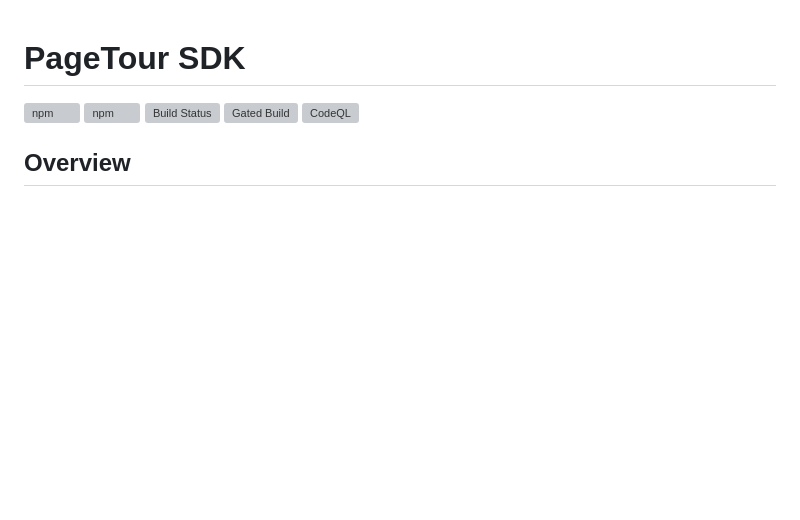
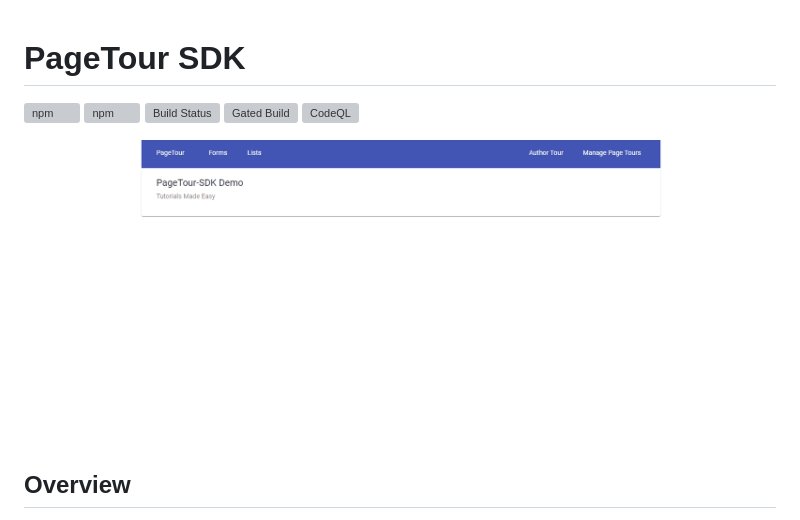
Before and after one commit to microsoft/PageTour-SDK, a Markdown page: README.md, the part around the change. Rendered like a GitHub page; pictures changed too: assets/pagetourgif.gif (added); blank space fills up the shorter version; grey boxes are pictures that could not be loaded.

```diff
--- a/README.md
+++ b/README.md
@@ -4,6 +4,7 @@
 ![npm](https://img.shields.io/npm/v/pagetour-sdk)
 [![Build Status](https://microsoftit.visualstudio.com/OneITVSO/_apis/build/status/Compliant/Core%20Services%20Engineering%20and%20Operations/Corporate%20Functions%20Engineering/Professional%20Services/Foundational%20PS%20Services/Field%20Experience%20Platform/PS-FPSS-FExP-GitHub-PageTour-SDK?branchName=main)](https://microsoftit.visualstudio.com/OneITVSO/_build/latest?definitionId=34466&branchName=main) [![Gated Build](https://github.com/microsoft/PageTour-SDK/actions/workflows/gated-build.yml/badge.svg?branch=main)](https://github.com/microsoft/PageTour-SDK/actions/workflows/gated-build.yml) [![CodeQL](https://github.com/microsoft/PageTour-SDK/actions/workflows/codeql-analysis.yml/badge.svg?branch=main&event=push)](https://github.com/microsoft/PageTour-SDK/actions/workflows/codeql-analysis.yml)
 
+![Page Tour](assets/pagetourgif.gif)
 
 ## Overview
 
```
Also changed, not shown: apps/pagetour-sdk/README.md (+1 -0 lines).
